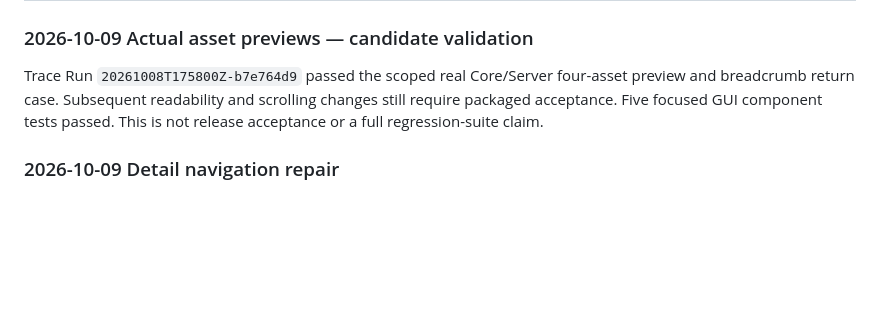
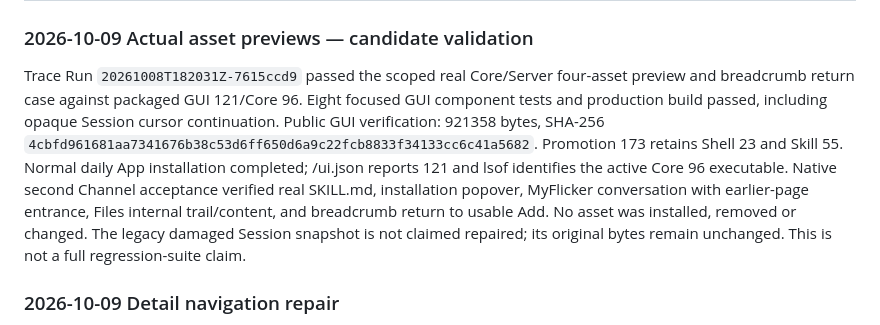
Before and after one commit to kwgjjeffrey/agent-colab, a Markdown page: docs/validation-plan.md, the part around the change. Drawn GitHub-style; blank space fills up the shorter version.

Commit message:
Record packaged preview acceptance and normal App update

```diff
--- a/docs/validation-plan.md
+++ b/docs/validation-plan.md
@@ -2,10 +2,18 @@
 
 ### 2026-10-09 Actual asset previews — candidate validation
 
-Trace Run `20261008T175800Z-b7e764d9` passed the scoped real Core/Server
-four-asset preview and breadcrumb return case. Subsequent readability and
-scrolling changes still require packaged acceptance. Five focused GUI component
-tests passed. This is not release acceptance or a full regression-suite claim.
+Trace Run `20261008T182031Z-7615ccd9` passed the scoped real Core/Server
+four-asset preview and breadcrumb return case against packaged GUI 121/Core 96.
+Eight focused GUI component tests and production build passed, including opaque
+Session cursor continuation. Public GUI verification: 921358 bytes, SHA-256
+`4cbfd961681aa7341676b38c53d6ff650d6a9c22fcb8833f34133cc6c41a5682`.
+Promotion 173 retains Shell 23 and Skill 55. Normal daily App installation
+completed; /ui.json reports 121 and lsof identifies the active Core 96 executable.
+Native second Channel acceptance verified real SKILL.md, installation popover,
+MyFlicker conversation with earlier-page entrance, Files internal trail/content,
+and breadcrumb return to usable Add. No asset was installed, removed or changed.
+The legacy damaged Session snapshot is not claimed repaired; its original bytes
+remain unchanged. This is not a full regression-suite claim.
 
 ### 2026-10-09 Detail navigation repair
 
```
Also changed, not shown: docs/implementation-plan.md (+5 -1 lines).
